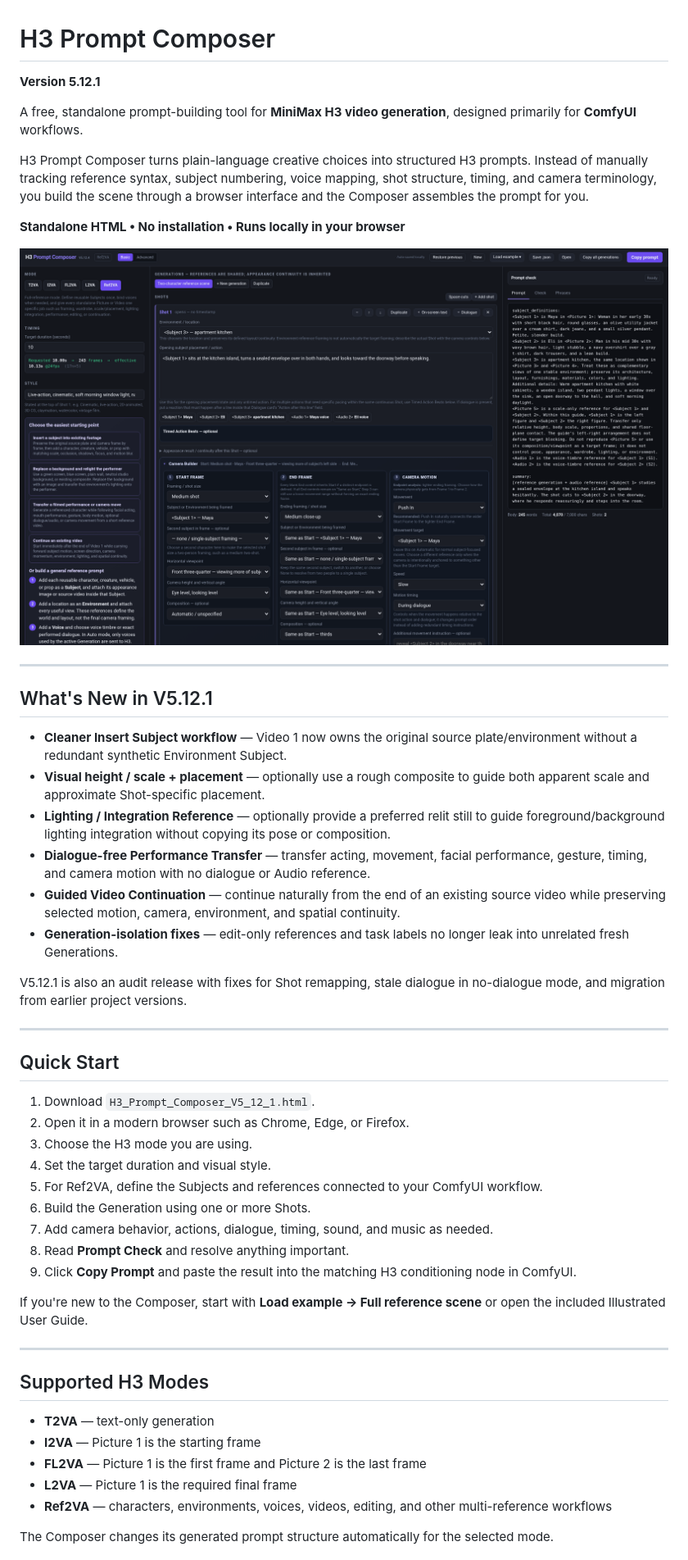
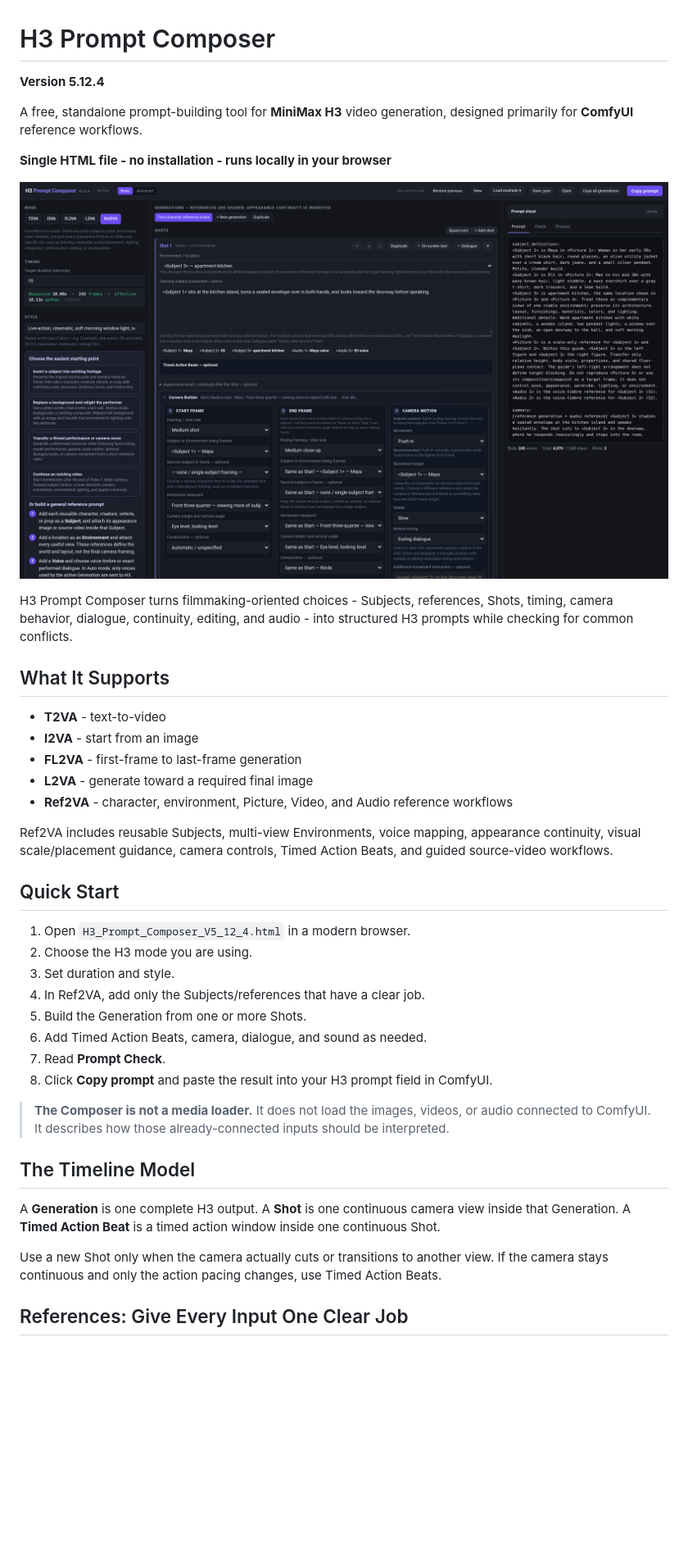
Before and after one commit to BMB12d3/minimax-h3-prompt-composer, a Markdown page: README.md, the part around one of its changes. Shown at 82% size. GitHub-like rendering; blank space fills up the shorter version.

```diff
--- a/README.md
+++ b/README.md
@@ -1,53 +1,43 @@
 # H3 Prompt Composer
 
-**Version 5.12.1**
+**Version 5.12.4**
 
-A free, standalone prompt-building tool for **MiniMax H3 video generation**, designed primarily for **ComfyUI** workflows.
+A free, standalone prompt-building tool for **MiniMax H3** video generation, designed primarily for **ComfyUI** reference workflows.
 
-H3 Prompt Composer turns plain-language creative choices into structured H3 prompts. Instead of manually tracking reference syntax, subject numbering, voice mapping, shot structure, timing, and camera terminology, you build the scene through a browser interface and the Composer assembles the prompt for you.
+**Single HTML file - no installation - runs locally in your browser**
 
-**Standalone HTML • No installation • Runs locally in your browser**
+![H3 Prompt Composer V5.12.4](assets/composer-overview.png)
 
-![H3 Prompt Composer interface](assets/composer-overview.png)
+H3 Prompt Composer turns filmmaking-oriented choices - Subjects, references, Shots, timing, camera behavior, dialogue, continuity, editing, and audio - into structured H3 prompts while checking for common conflicts.
 
----
+## What It Supports
 
-## What's New in V5.12.1
+- **T2VA** - text-to-video
+- **I2VA** - start from an image
+- **FL2VA** - first-frame to last-frame generation
+- **L2VA** - generate toward a required final image
+- **Ref2VA** - character, environment, Picture, Video, and Audio reference workflows
 
-- **Cleaner Insert Subject workflow** — Video 1 now owns the original source plate/environment without a redundant synthetic Environment Subject.
-- **Visual height / scale + placement** — optionally use a rough composite to guide both apparent scale and approximate Shot-specific placement.
-- **Lighting / Integration Reference** — optionally provide a preferred relit still to guide foreground/background lighting integration without copying its pose or composition.
-- **Dialogue-free Performance Transfer** — transfer acting, movement, facial performance, gesture, timing, and camera motion with no dialogue or Audio reference.
-- **Guided Video Continuation** — continue naturally from the end of an existing source video while preserving selected motion, camera, environment, and spatial continuity.
-- **Generation-isolation fixes** — edit-only references and task labels no longer leak into unrelated fresh Generations.
-
-V5.12.1 is also an audit release with fixes for Shot remapping, stale dialogue in no-dialogue mode, and migration from earlier project versions.
-
----
+Ref2VA includes reusable Subjects, multi-view Environments, voice mapping, appearance continuity, visual scale/placement guidance, camera controls, Timed Action Beats, and guided source-video workflows.
 
 ## Quick Start
 
-1. Download `H3_Prompt_Composer_V5_12_1.html`.
-2. Open it in a modern browser such as Chrome, Edge, or Firefox.
-3. Choose the H3 mode you are using.
-4. Set the target duration and visual style.
-5. For Ref2VA, define the Subjects and references connected to your ComfyUI workflow.
-6. Build the Generation using one or more Shots.
-7. Add camera behavior, actions, dialogue, timing, sound, and music as needed.
-8. Read **Prompt Check** and resolve anything important.
-9. Click **Copy Prompt** and paste the result into the matching H3 conditioning node in ComfyUI.
+1. Open `H3_Prompt_Composer_V5_12_4.html` in a modern browser.
+2. Choose the H3 mode you are using.
+3. Set duration and style.
+4. In Ref2VA, add only the Subjects/references that have a clear job.
+5. Build the Generation from one or more Shots.
+6. Add Timed Action Beats, camera, dialogue, and sound as needed.
+7. Read **Prompt Check**.
+8. Click **Copy prompt** and paste the result into your H3 prompt field in ComfyUI.
 
-If you're new to the Composer, start with **Load example → Full reference scene** or open the included Illustrated User Guide.
+> **The Composer is not a media loader.** It does not load the images, videos, or audio connected to ComfyUI. It describes how those already-connected inputs should be interpreted.
 
----
+## The Timeline Model
 
-## Supported H3 Modes
+A **Generation** is one complete H3 output. A **Shot** is one continuous camera view inside that Generation. A **Timed Action Beat** is a timed action window inside one continuous Shot.
 
-- **T2VA** — text-only generation
-- **I2VA** — Picture 1 is the starting frame
-- **FL2VA** — Picture 1 is the first frame and Picture 2 is the last frame
-- **L2VA** — Picture 1 is the required final frame
-- **Ref2VA** — characters, environments, voices, videos, editing, and other multi-reference workflows
+Use a new Shot only when the camera actually cuts or transitions to another view. If the camera stays continuous and only the action pacing changes, use Timed Action Beats.
 
-The Composer changes its generated prompt structure automatically for the selected mode.
+## References: Give Every Input One Clear Job
 
```
Also changed, not shown: other parts of README.md (+107 -141 lines).
